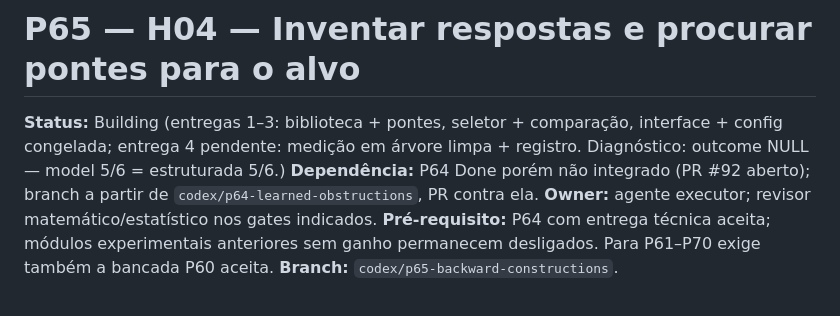
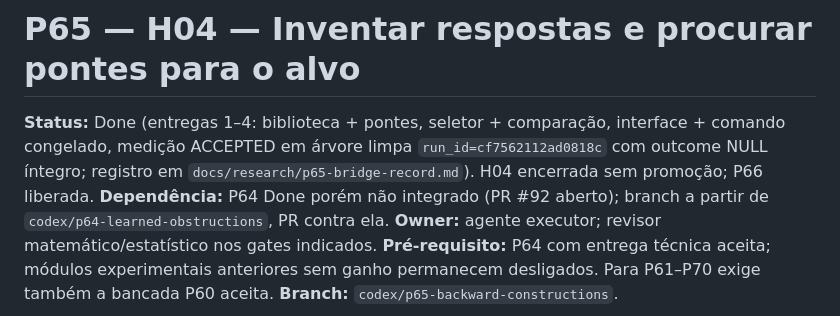
Before and after one commit to AlexandreZanata/EvoByte, a Markdown page: docs/phases/P65-backward-constructions.md, the part around the change. Drawn GitHub-style.

Commit message:
docs(research): record p65 bridge NULL

```diff
--- a/docs/phases/P65-backward-constructions.md
+++ b/docs/phases/P65-backward-constructions.md
@@ -1,9 +1,10 @@
 # P65 — H04 — Inventar respostas e procurar pontes para o alvo
 
-**Status:** Building (entregas 1–3: biblioteca + pontes, seletor +
-comparação, interface + config congelada; entrega 4 pendente: medição em
-árvore limpa + registro. Diagnóstico: outcome NULL — model 5/6 =
-estruturada 5/6.)
+**Status:** Done (entregas 1–4: biblioteca + pontes, seletor + comparação,
+interface + comando congelado, medição ACCEPTED em árvore limpa
+`run_id=cf7562112ad0818c` com outcome NULL íntegro; registro em
+`docs/research/p65-bridge-record.md`). H04 encerrada sem promoção; P66
+liberada.
 **Dependência:** P64 Done porém não integrado (PR #92 aberto); branch a
 partir de `codex/p64-learned-obstructions`, PR contra ela.
 **Owner:** agente executor; revisor matemático/estatístico nos gates indicados.
```
Also changed, not shown: docs/research/p65-bridge-record.md (added, +35 -0 lines).
